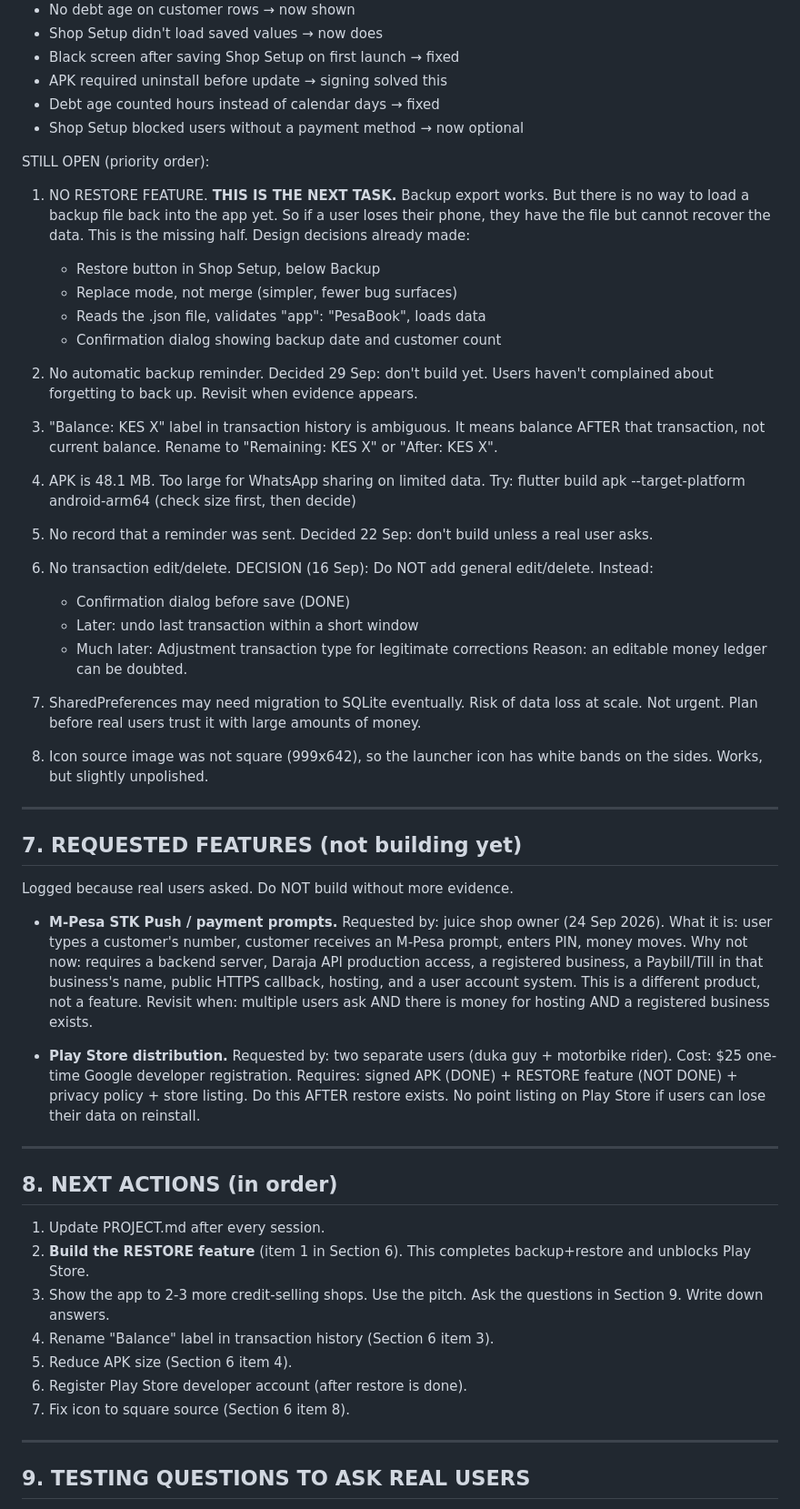
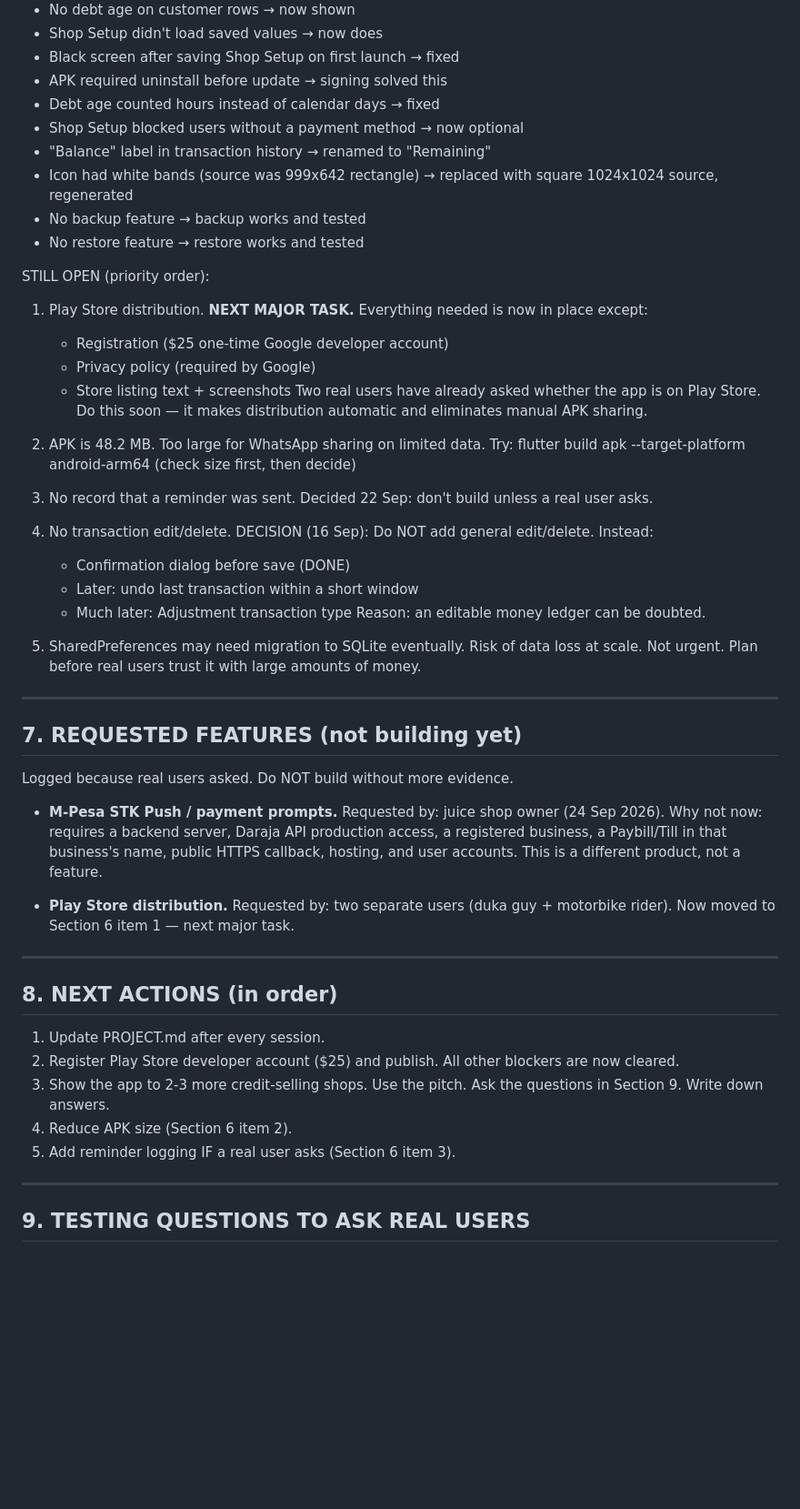
Before and after one commit to ericvaati703-beep/Pesabook-, a Markdown page: PROJECT.md, the part around one of its changes. Shown at 91% size. GitHub-like rendering; blank space fills up the shorter version.

Commit message:
Update PROJECT.md after 1 Oct icon fix

```diff
--- a/PROJECT.md
+++ b/PROJECT.md
@@ -157,47 +165,40 @@ FIXED (do not redo):
 - APK required uninstall before update → signing solved this
 - Debt age counted hours instead of calendar days → fixed
 - Shop Setup blocked users without a payment method → now optional
+- "Balance" label in transaction history → renamed to "Remaining"
+- Icon had white bands (source was 999x642 rectangle) → replaced
+  with square 1024x1024 source, regenerated
+- No backup feature → backup works and tested
+- No restore feature → restore works and tested
 
 STILL OPEN (priority order):
 
-1. NO RESTORE FEATURE. **THIS IS THE NEXT TASK.**
-   Backup export works. But there is no way to load a backup file
-   back into the app yet. So if a user loses their phone, they have
-   the file but cannot recover the data. This is the missing half.
-   Design decisions already made:
-    - Restore button in Shop Setup, below Backup
-    - Replace mode, not merge (simpler, fewer bug surfaces)
-    - Reads the .json file, validates "app": "PesaBook", loads data
-    - Confirmation dialog showing backup date and customer count
+1. Play Store distribution. **NEXT MAJOR TASK.**
+   Everything needed is now in place except:
+    - Registration ($25 one-time Google developer account)
+    - Privacy policy (required by Google)
+    - Store listing text + screenshots
+      Two real users have already asked whether the app is on Play Store.
+      Do this soon — it makes distribution automatic and eliminates
+      manual APK sharing.
 
-2. No automatic backup reminder.
-   Decided 29 Sep: don't build yet. Users haven't complained about
-   forgetting to back up. Revisit when evidence appears.
-
-3. "Balance: KES X" label in transaction history is ambiguous.
-   It means balance AFTER that transaction, not current balance.
-   Rename to "Remaining: KES X" or "After: KES X".
-
-4. APK is 48.1 MB. Too large for WhatsApp sharing on limited data.
+2. APK is 48.2 MB. Too large for WhatsApp sharing on limited data.
    Try: flutter build apk --target-platform android-arm64
    (check size first, then decide)
 
-5. No record that a reminder was sent.
+3. No record that a reminder was sent.
    Decided 22 Sep: don't build unless a real user asks.
 
-6. No transaction edit/delete.
+4. No transaction edit/delete.
    DECISION (16 Sep): Do NOT add general edit/delete. Instead:
     - Confirmation dialog before save (DONE)
     - Later: undo last transaction within a short window
-    - Much later: Adjustment transaction type for legitimate corrections
+    - Much later: Adjustment transaction type
       Reason: an editable money ledger can be doubted.
 
-7. SharedPreferences may need migration to SQLite eventually.
+5. SharedPreferences may need migration to SQLite eventually.
    Risk of data loss at scale. Not urgent. Plan before real users
    trust it with large amounts of money.
-
-8. Icon source image was not square (999x642), so the launcher
-   icon has white bands on the sides. Works, but slightly unpolished.
 
 ---
 
@@ -207,36 +208,26 @@ Logged because real users asked. Do NOT build without more evidence.
 
 - **M-Pesa STK Push / payment prompts.**
   Requested by: juice shop owner (24 Sep 2026).
-  What it is: user types a customer's number, customer receives
-  an M-Pesa prompt, enters PIN, money moves.
   Why not now: requires a backend server, Daraja API production
   access, a registered business, a Paybill/Till in that business's
-  name, public HTTPS callback, hosting, and a user account system.
+  name, public HTTPS callback, hosting, and user accounts.
   This is a different product, not a feature.
-  Revisit when: multiple users ask AND there is money for hosting
-  AND a registered business exists.
 
 - **Play Store distribution.**
   Requested by: two separate users (duka guy + motorbike rider).
-  Cost: $25 one-time Google developer registration.
-  Requires: signed APK (DONE) + RESTORE feature (NOT DONE) +
-  privacy policy + store listing.
-  Do this AFTER restore exists. No point listing on Play Store if
-  users can lose their data on reinstall.
+  Now moved to Section 6 item 1 — next major task.
 
 ---
 
 ## 8. NEXT ACTIONS (in order)
 
 1. Update PROJECT.md after every session.
-2. **Build the RESTORE feature** (item 1 in Section 6).
-   This completes backup+restore and unblocks Play Store.
+2. Register Play Store developer account ($25) and publish.
+   All other blockers are now cleared.
 3. Show the app to 2-3 more credit-selling shops. Use the pitch.
    Ask the questions in Section 9. Write down answers.
-4. Rename "Balance" label in transaction history (Section 6 item 3).
-5. Reduce APK size (Section 6 item 4).
-6. Register Play Store developer account (after restore is done).
-7. Fix icon to square source (Section 6 item 8).
+4. Reduce APK size (Section 6 item 2).
+5. Add reminder logging IF a real user asks (Section 6 item 3).
 
 ---
 
```
Also changed, not shown: other parts of PROJECT.md (+58 -36 lines).
